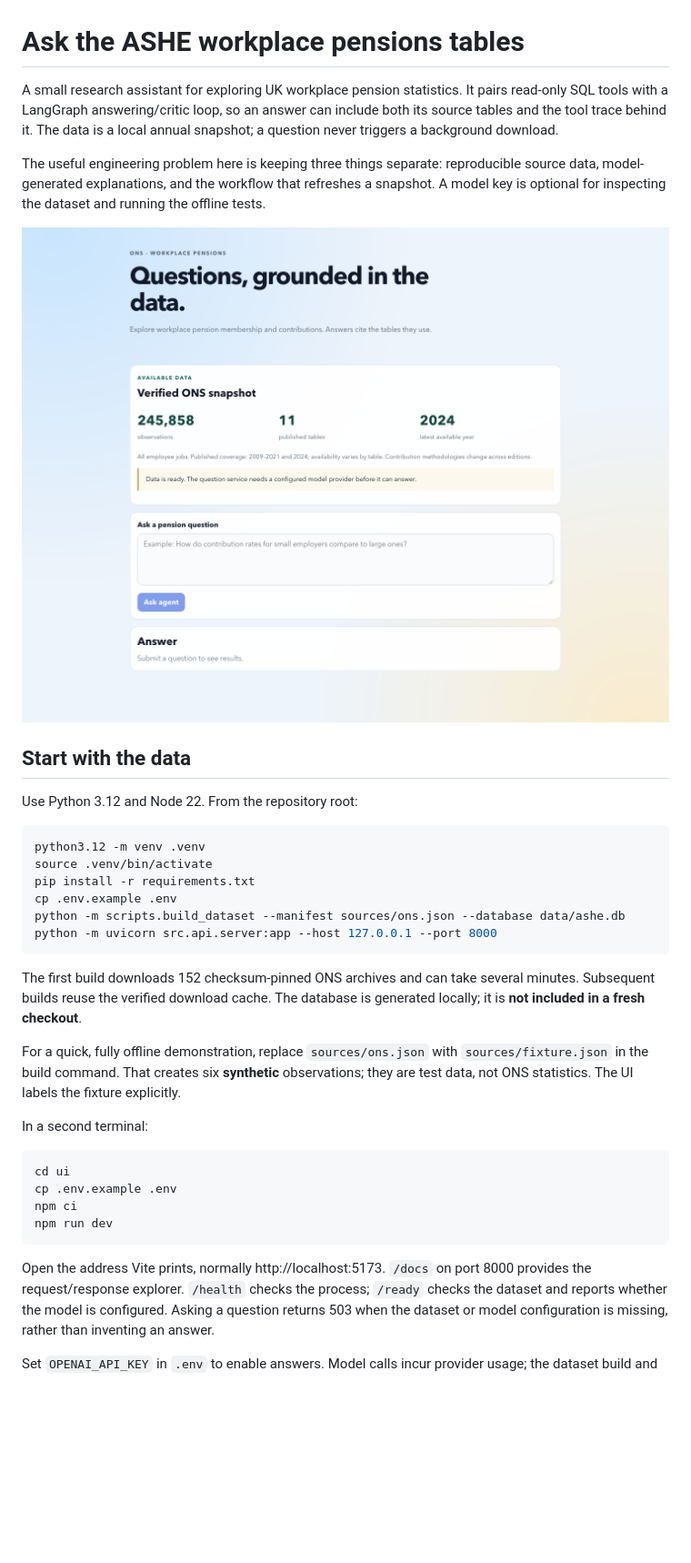
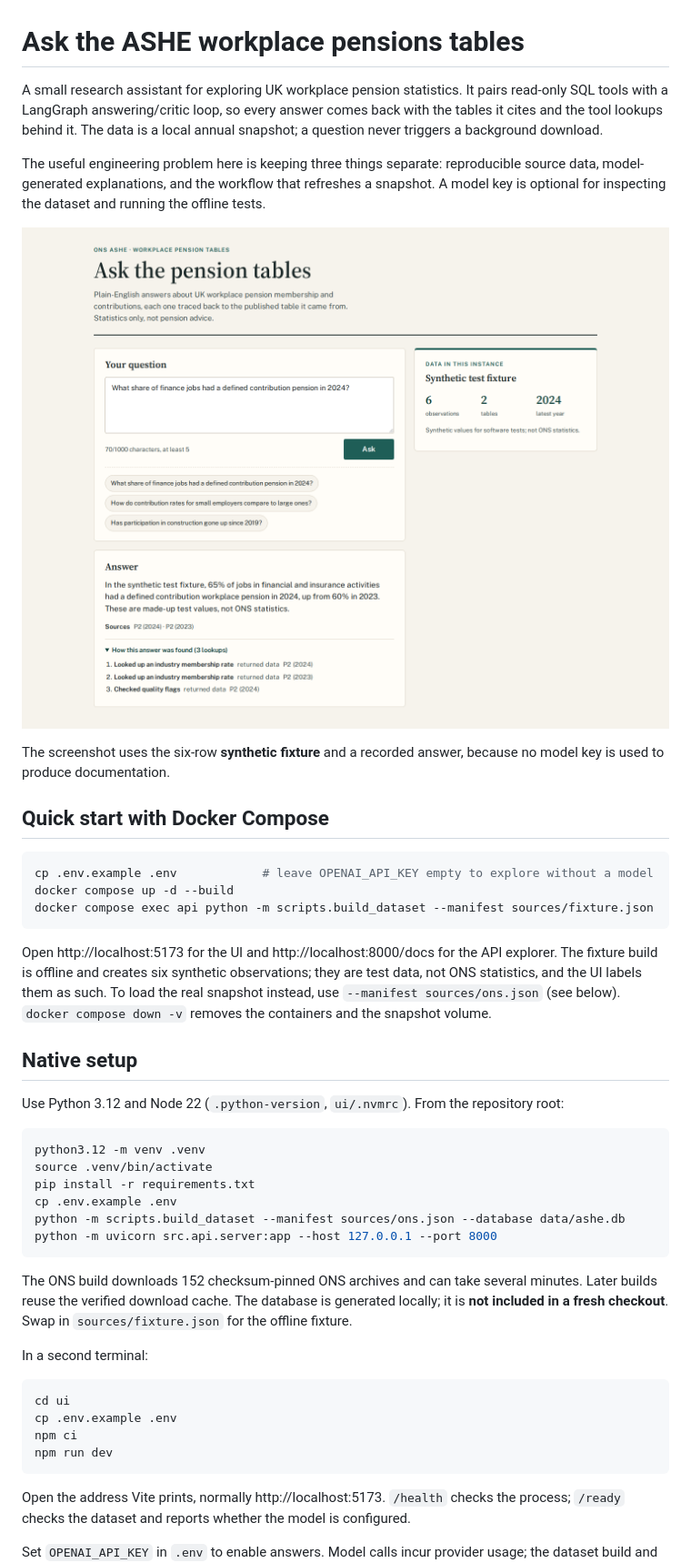
Before and after one commit to dev-mnadeem/kota-ai-assessment, a Markdown page: README.md, the part around one of its changes. Shown at 91% size. Rendered like a GitHub page; pictures changed too: docs/screenshots/answer-desktop.png (added), docs/screenshots/dataset-desktop.png (deleted); blank space fills up the shorter version.

````diff
--- a/README.md
+++ b/README.md
@@ -1,19 +1,36 @@
 # Ask the ASHE workplace pensions tables
 
 A small research assistant for exploring UK workplace pension statistics. It pairs
-read-only SQL tools with a LangGraph answering/critic loop, so an answer can include
-both its source tables and the tool trace behind it. The data is a local annual
+read-only SQL tools with a LangGraph answering/critic loop, so every answer comes back
+with the tables it cites and the tool lookups behind it. The data is a local annual
 snapshot; a question never triggers a background download.
 
 The useful engineering problem here is keeping three things separate: reproducible
 source data, model-generated explanations, and the workflow that refreshes a snapshot.
 A model key is optional for inspecting the dataset and running the offline tests.
 
-![Dataset coverage in the running application](docs/screenshots/dataset-desktop.png)
+![An answer with its cited tables and lookup trace, over the synthetic fixture](docs/screenshots/answer-desktop.png)
 
-## Start with the data
+The screenshot uses the six-row **synthetic fixture** and a recorded answer, because
+no model key is used to produce documentation.
 
-Use Python 3.12 and Node 22. From the repository root:
+## Quick start with Docker Compose
+
+```bash
+cp .env.example .env            # leave OPENAI_API_KEY empty to explore without a model
+docker compose up -d --build
+docker compose exec api python -m scripts.build_dataset --manifest sources/fixture.json
+```
+
+Open http://localhost:5173 for the UI and http://localhost:8000/docs for the API explorer.
+The fixture build is offline and creates six synthetic observations; they are test data,
+not ONS statistics, and the UI labels them as such. To load the real snapshot instead,
+use `--manifest sources/ons.json` (see below). `docker compose down -v` removes the
+containers and the snapshot volume.
+
+## Native setup
+
+Use Python 3.12 and Node 22 (`.python-version`, `ui/.nvmrc`). From the repository root:
 
 ```bash
 python3.12 -m venv .venv
@@ -24,13 +41,10 @@ python -m scripts.build_dataset --manifest sources/ons.json --database data/ashe
 python -m uvicorn src.api.server:app --host 127.0.0.1 --port 8000
 ```
 
-The first build downloads 152 checksum-pinned ONS archives and can take several
-minutes. Subsequent builds reuse the verified download cache. The database is generated
-locally; it is **not included in a fresh checkout**.
-
-For a quick, fully offline demonstration, replace `sources/ons.json` with
-`sources/fixture.json` in the build command. That creates six **synthetic** observations;
-they are test data, not ONS statistics. The UI labels the fixture explicitly.
+The ONS build downloads 152 checksum-pinned ONS archives and can take several
+minutes. Later builds reuse the verified download cache. The database is generated
+locally; it is **not included in a fresh checkout**. Swap in `sources/fixture.json`
+for the offline fixture.
 
 In a second terminal:
 
@@ -41,10 +55,8 @@ npm ci
 npm run dev
 ```
 
-Open the address Vite prints, normally http://localhost:5173. `/docs` on port 8000
-provides the request/response explorer. `/health` checks the process; `/ready` checks
-the dataset and reports whether the model is configured. Asking a question returns
-503 when the dataset or model configuration is missing, rather than inventing an answer.
+Open the address Vite prints, normally http://localhost:5173. `/health` checks the
+process; `/ready` checks the dataset and reports whether the model is configured.
 
 Set `OPENAI_API_KEY` in `.env` to enable answers. Model calls incur provider usage;
 the dataset build and offline tests do not call a model. This is a local demonstration:
````
Also changed, not shown: other parts of README.md (+101 -26 lines), docs/screenshots/answer-mobile.png (added), docs/screenshots/dataset-mobile.png (deleted), 1 other file.
